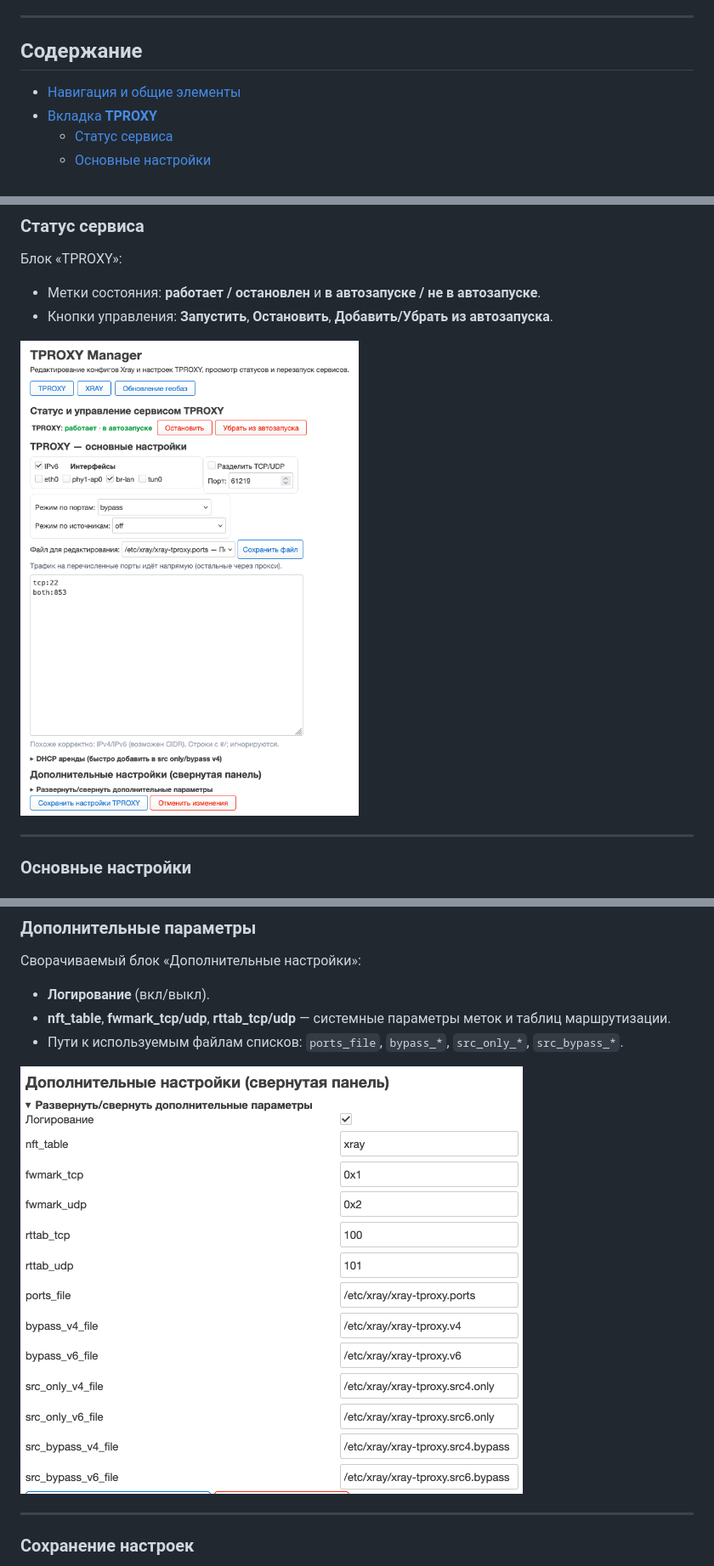
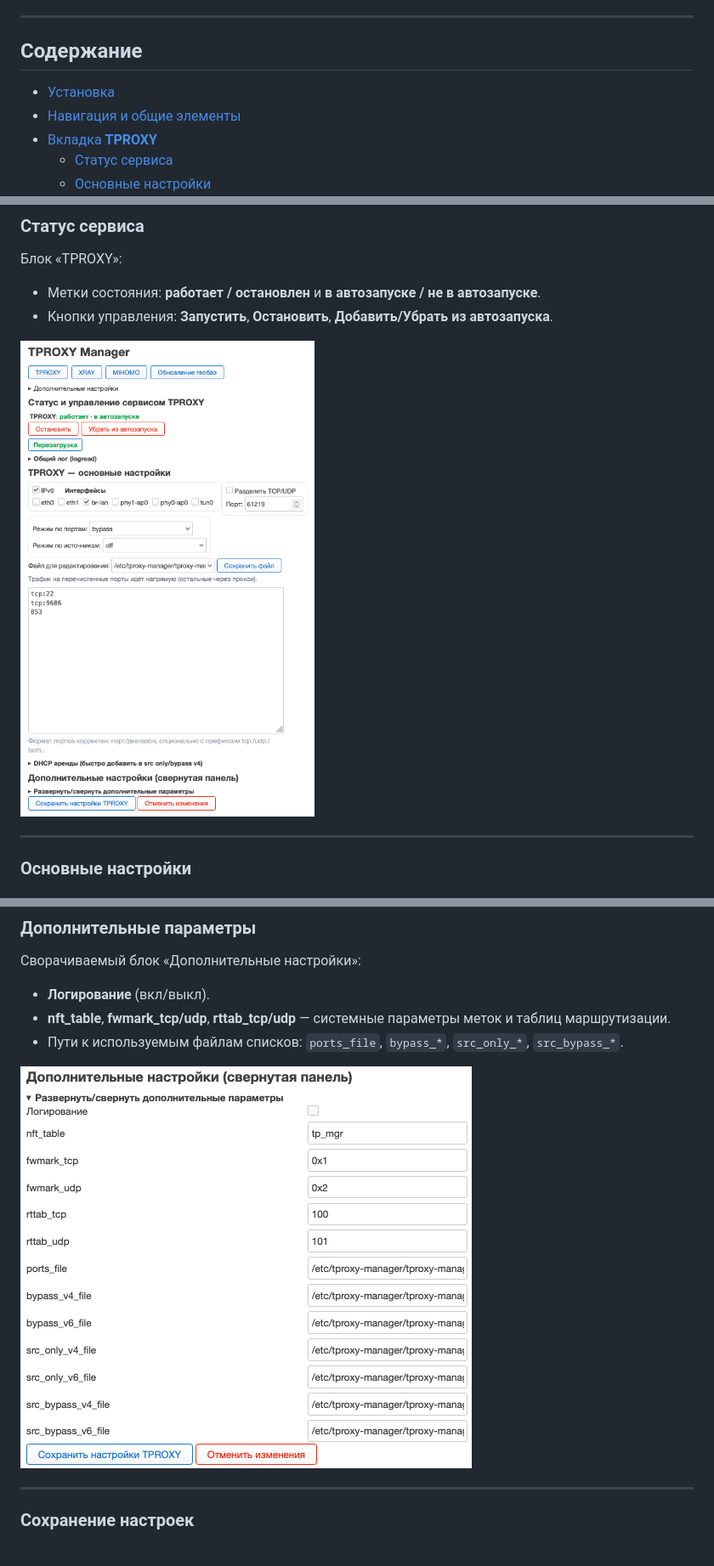
Before and after one commit to rico-x/tproxy-manager, a Markdown page: README.md, 3 parts joined by grey strips. Shown: that part at 85% size. Drawn GitHub-style; pictures changed too: docs/screenshots/01-tproxy-full.png, docs/screenshots/06-advanced.png.

```diff
--- a/README.md
+++ b/README.md
@@ -8,7 +8,7 @@
 ---
 
 ## Содержание
-
+- [Установка](#установка)
 - [Навигация и общие элементы](#навигация-и-общие-элементы)
 - [Вкладка **TPROXY**](#вкладка-tproxy)
   - [Статус сервиса](#статус-сервиса)
```
Also changed, not shown: other parts of README.md (+13 -0 lines), 1 other file.
